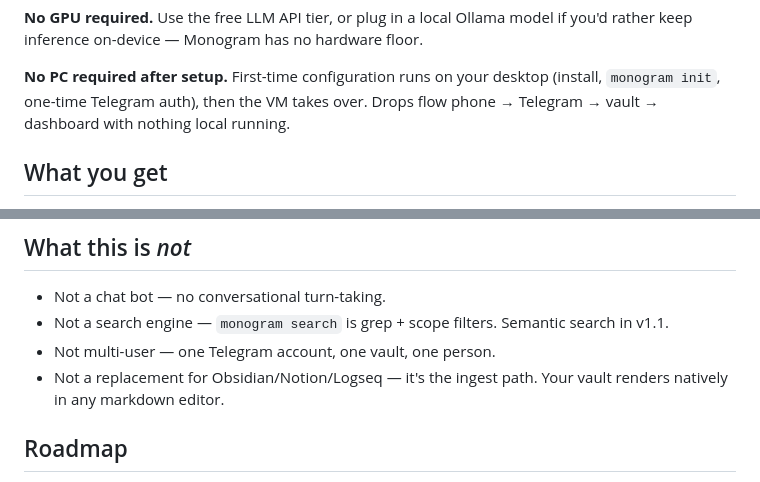
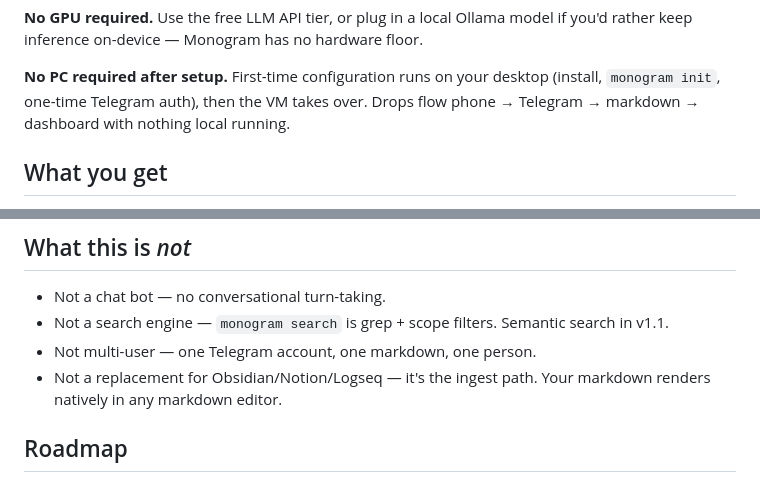
Before and after one commit to HarimxChoi/monogram, a Markdown page: README.md, 2 parts joined by grey strips. GitHub-like rendering.

```diff
--- a/README.md
+++ b/README.md
@@ -159,7 +159,7 @@ no hardware floor.
 
 **No PC required after setup.** First-time configuration runs on your
 desktop (install, `monogram init`, one-time Telegram auth), then the
-VM takes over. Drops flow phone → Telegram → vault → dashboard with
+VM takes over. Drops flow phone → Telegram → markdown → dashboard with
 nothing local running.
 
 ## What you get
@@ -205,8 +205,8 @@ retrieve it by syncing that repo to Obsidian on a device you trust.
 
 - Not a chat bot — no conversational turn-taking.
 - Not a search engine — `monogram search` is grep + scope filters. Semantic search in v1.1.
-- Not multi-user — one Telegram account, one vault, one person.
-- Not a replacement for Obsidian/Notion/Logseq — it's the ingest path. Your vault renders natively in any markdown editor.
+- Not multi-user — one Telegram account, one markdown, one person.
+- Not a replacement for Obsidian/Notion/Logseq — it's the ingest path. Your markdown renders natively in any markdown editor.
 
 ## Roadmap
 
```
Also changed, not shown: other parts of README.md (+8 -8 lines).
